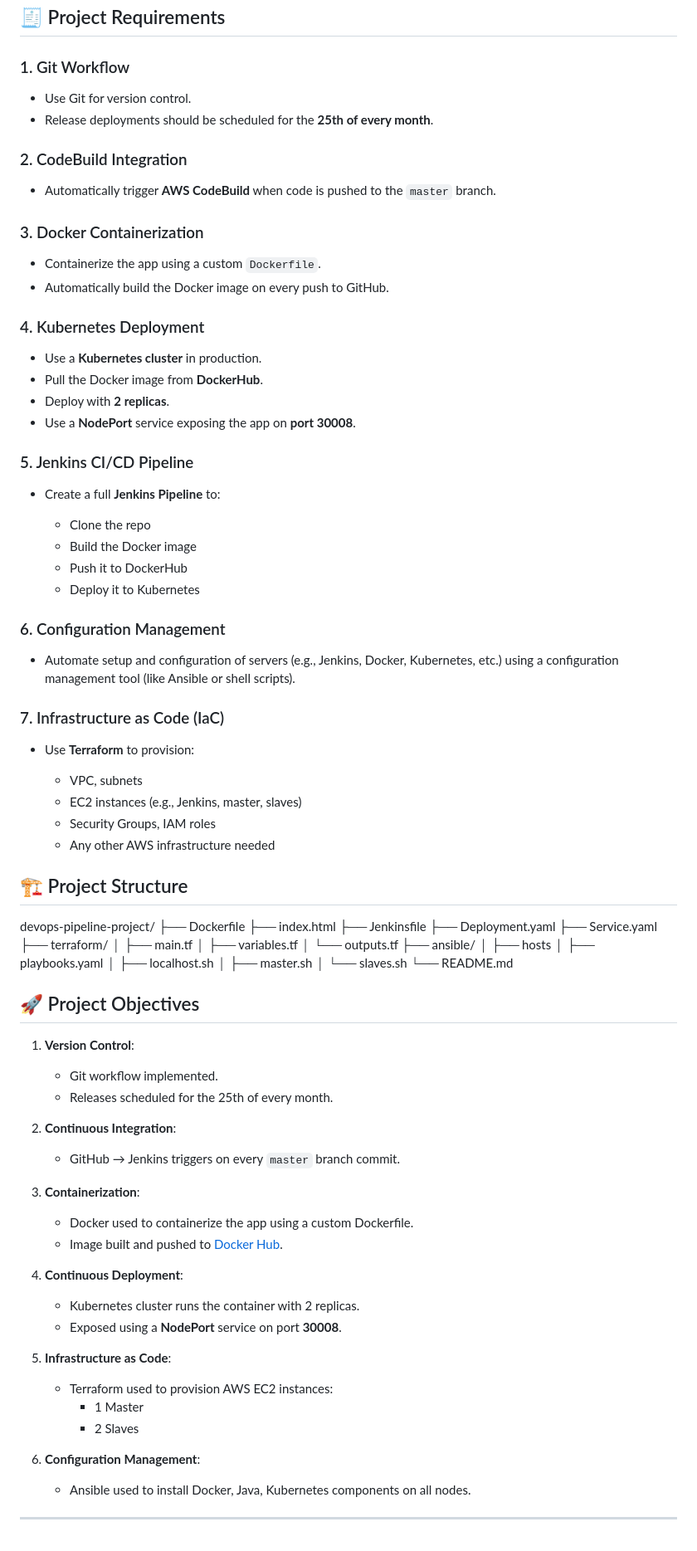
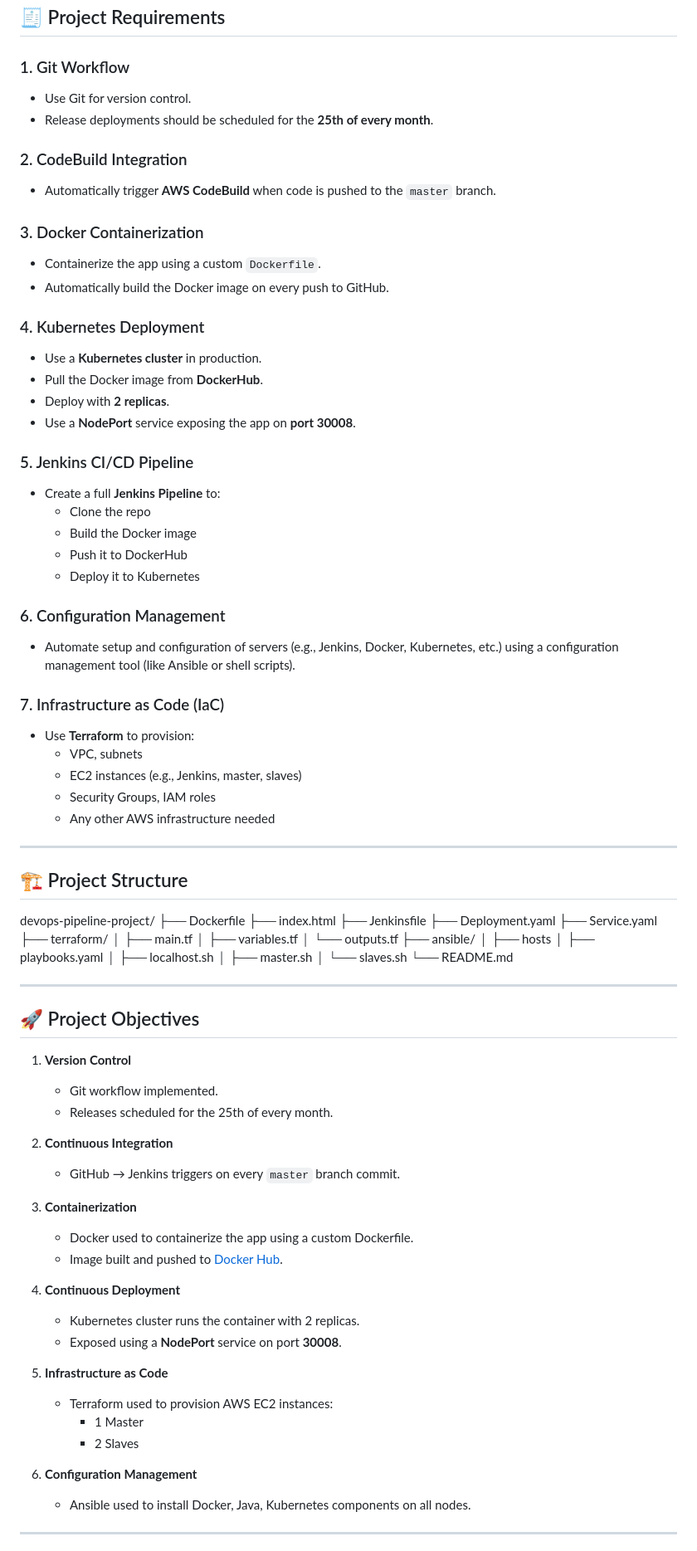
Before and after one commit to Nishanmi/devops-pipeline-project, a Markdown page: README.md, the part around one of its changes. Shown at 83% size. GitHub-like rendering.

```diff
--- a/README.md
+++ b/README.md
@@ -17,47 +15,40 @@ The base application code is sourced from: [https://github.com/hshar/website.git
 ## 🧾 Project Requirements
 
 ### 1. Git Workflow
-
-* Use Git for version control.
-* Release deployments should be scheduled for the **25th of every month**.
+- Use Git for version control.
+- Release deployments should be scheduled for the **25th of every month**.
 
 ### 2. CodeBuild Integration
-
-* Automatically trigger **AWS CodeBuild** when code is pushed to the `master` branch.
+- Automatically trigger **AWS CodeBuild** when code is pushed to the `master` branch.
 
 ### 3. Docker Containerization
-
-* Containerize the app using a custom `Dockerfile`.
-* Automatically build the Docker image on every push to GitHub.
+- Containerize the app using a custom `Dockerfile`.
+- Automatically build the Docker image on every push to GitHub.
 
 ### 4. Kubernetes Deployment
-
-* Use a **Kubernetes cluster** in production.
-* Pull the Docker image from **DockerHub**.
-* Deploy with **2 replicas**.
-* Use a **NodePort** service exposing the app on **port 30008**.
+- Use a **Kubernetes cluster** in production.
+- Pull the Docker image from **DockerHub**.
+- Deploy with **2 replicas**.
+- Use a **NodePort** service exposing the app on **port 30008**.
 
 ### 5. Jenkins CI/CD Pipeline
-
-* Create a full **Jenkins Pipeline** to:
-
-  * Clone the repo
-  * Build the Docker image
-  * Push it to DockerHub
-  * Deploy it to Kubernetes
+- Create a full **Jenkins Pipeline** to:
+  - Clone the repo
+  - Build the Docker image
+  - Push it to DockerHub
+  - Deploy it to Kubernetes
 
 ### 6. Configuration Management
-
-* Automate setup and configuration of servers (e.g., Jenkins, Docker, Kubernetes, etc.) using a configuration management tool (like Ansible or shell scripts).
+- Automate setup and configuration of servers (e.g., Jenkins, Docker, Kubernetes, etc.) using a configuration management tool (like Ansible or shell scripts).
 
 ### 7. Infrastructure as Code (IaC)
+- Use **Terraform** to provision:
+  - VPC, subnets
+  - EC2 instances (e.g., Jenkins, master, slaves)
+  - Security Groups, IAM roles
+  - Any other AWS infrastructure needed
 
-* Use **Terraform** to provision:
-
-  * VPC, subnets
-  * EC2 instances (e.g., Jenkins, master, slaves)
-  * Security Groups, IAM roles
-  * Any other AWS infrastructure needed
+---
 
 ## 🏗️ Project Structure
 
@@ -68,41 +59,43 @@ devops-pipeline-project/
 ├── Deployment.yaml
 ├── Service.yaml
 ├── terraform/
-│   ├── main.tf
-│   ├── variables.tf
-│   └── outputs.tf
+│ ├── main.tf
+│ ├── variables.tf
+│ └── outputs.tf
 ├── ansible/
-│   ├── hosts
-│   ├── playbooks.yaml
-│   ├── localhost.sh
-│   ├── master.sh
-│   └── slaves.sh
+│ ├── hosts
+│ ├── playbooks.yaml
+│ ├── localhost.sh
+│ ├── master.sh
+│ └── slaves.sh
 └── README.md
 
 
+---
+
 ## 🚀 Project Objectives
 
-1. **Version Control**:
+1. **Version Control**
    - Git workflow implemented.
    - Releases scheduled for the 25th of every month.
 
-2. **Continuous Integration**:
+2. **Continuous Integration**
    - GitHub → Jenkins triggers on every `master` branch commit.
 
-3. **Containerization**:
+3. **Containerization**
    - Docker used to containerize the app using a custom Dockerfile.
    - Image built and pushed to [Docker Hub](https://hub.docker.com/repository/docker/nishant1784/devops-project2).
 
-4. **Continuous Deployment**:
+4. **Continuous Deployment**
    - Kubernetes cluster runs the container with 2 replicas.
    - Exposed using a **NodePort** service on port **30008**.
 
-5. **Infrastructure as Code**:
+5. **Infrastructure as Code**
    - Terraform used to provision AWS EC2 instances:
      - 1 Master
      - 2 Slaves
 
-6. **Configuration Management**:
+6. **Configuration Management**
    - Ansible used to install Docker, Java, Kubernetes components on all nodes.
 
 ---
```
Also changed, not shown: other parts of README.md (+0 -4 lines).
